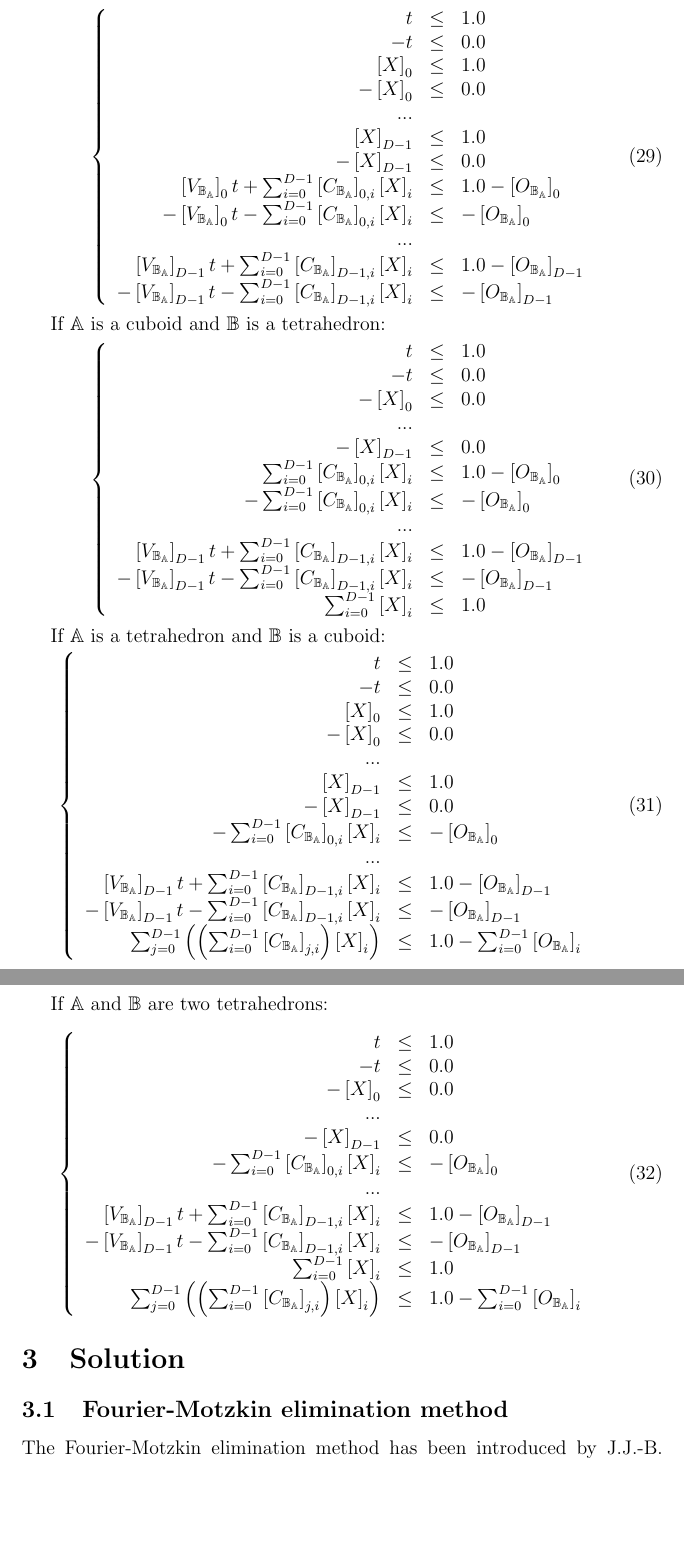
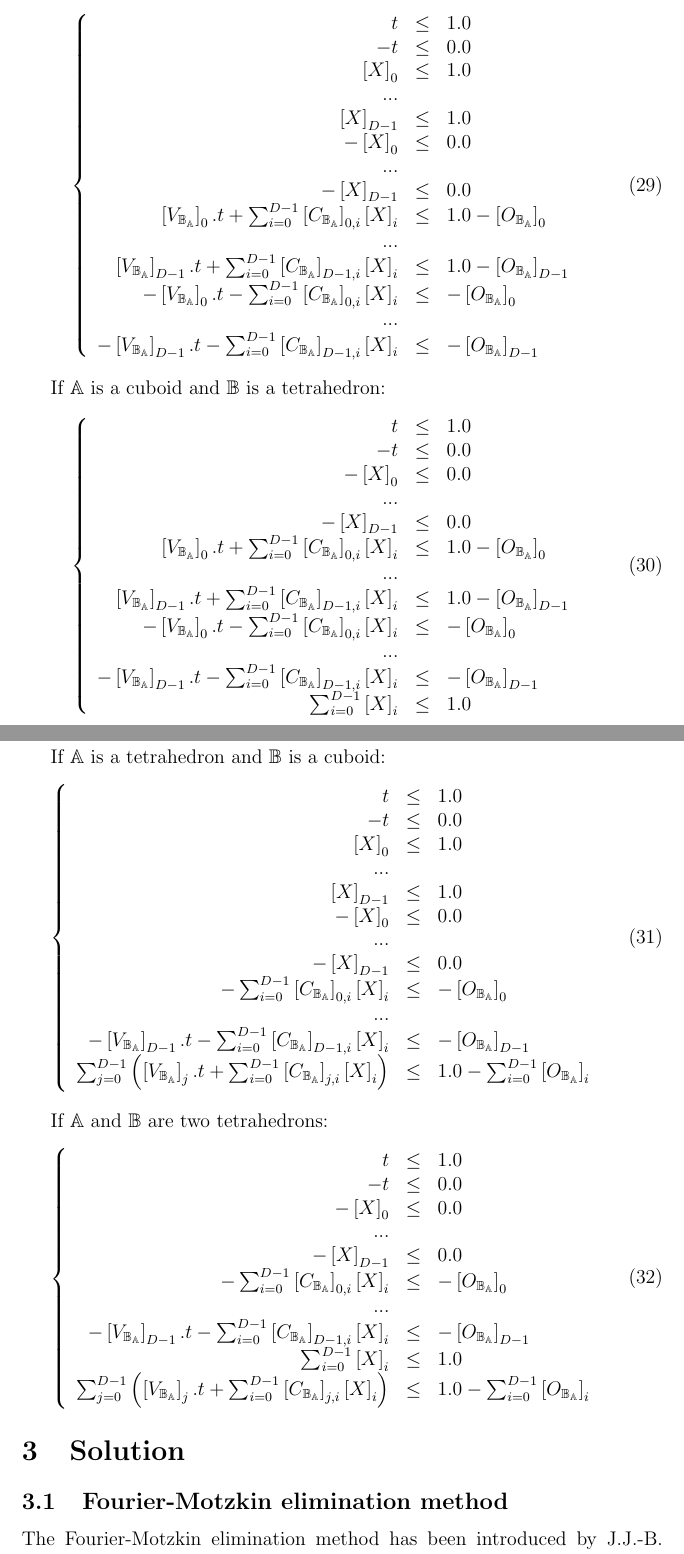
Before and after one commit to BayashiPascal/FMB, a LaTeX paper (Doc/fmb.tex): two parts of pages 9 and 10 of 19, joined at a grey line, cut so that both start at the same text, the shorter picture padded with empty space. Compiled offline with pdfLaTeX.

Commit message:
Add moving frames, wip

```diff
--- a/Doc/fmb.tex
+++ b/Doc/fmb.tex
@@ -376,15 +378,17 @@ If $\mathbb{A}$ and $\mathbb{B}$ are two cuboids:
 t&\le&1.0\\
 -t&\le&0.0\\
 \left[X\right]_0&\le&1.0\\
+...\\
+\left[X\right]_{D-1}&\le&1.0\\
 -\left[X\right]_0&\le&0.0\\
 ...\\
-\left[X\right]_{D-1}&\le&1.0\\
 -\left[X\right]_{D-1}&\le&0.0\\
-\left[V_{\mathbb{B}_\mathbb{A}}\right]_0t+\sum_{i=0}^{D-1}\left[C_{\mathbb{B}_\mathbb{A}}\right]_{0,i}\left[X\right]_i&\le&1.0-\left[O_{\mathbb{B}_\mathbb{A}}\right]_0\\
--\left[V_{\mathbb{B}_\mathbb{A}}\right]_0t-\sum_{i=0}^{D-1}\left[C_{\mathbb{B}_\mathbb{A}}\right]_{0,i}\left[X\right]_i&\le&-\left[O_{\mathbb{B}_\mathbb{A}}\right]_0\\
+\left[V_{\mathbb{B}_\mathbb{A}}\right]_0.t+\sum_{i=0}^{D-1}\left[C_{\mathbb{B}_\mathbb{A}}\right]_{0,i}\left[X\right]_i&\le&1.0-\left[O_{\mathbb{B}_\mathbb{A}}\right]_0\\
 ...\\
-\left[V_{\mathbb{B}_\mathbb{A}}\right]_{D-1}t+\sum_{i=0}^{D-1}\left[C_{\mathbb{B}_\mathbb{A}}\right]_{D-1,i}\left[X\right]_i&\le&1.0-\left[O_{\mathbb{B}_\mathbb{A}}\right]_{D-1}\\
--\left[V_{\mathbb{B}_\mathbb{A}}\right]_{D-1}t-\sum_{i=0}^{D-1}\left[C_{\mathbb{B}_\mathbb{A}}\right]_{D-1,i}\left[X\right]_i&\le&-\left[O_{\mathbb{B}_\mathbb{A}}\right]_{D-1}
+\left[V_{\mathbb{B}_\mathbb{A}}\right]_{D-1}.t+\sum_{i=0}^{D-1}\left[C_{\mathbb{B}_\mathbb{A}}\right]_{D-1,i}\left[X\right]_i&\le&1.0-\left[O_{\mathbb{B}_\mathbb{A}}\right]_{D-1}\\
+-\left[V_{\mathbb{B}_\mathbb{A}}\right]_0.t-\sum_{i=0}^{D-1}\left[C_{\mathbb{B}_\mathbb{A}}\right]_{0,i}\left[X\right]_i&\le&-\left[O_{\mathbb{B}_\mathbb{A}}\right]_0\\
+...\\
+-\left[V_{\mathbb{B}_\mathbb{A}}\right]_{D-1}.t-\sum_{i=0}^{D-1}\left[C_{\mathbb{B}_\mathbb{A}}\right]_{D-1,i}\left[X\right]_i&\le&-\left[O_{\mathbb{B}_\mathbb{A}}\right]_{D-1}
 \end{array}
 \right.
 \end{equation}
@@ -398,11 +402,12 @@ t&\le&1.0\\
 -\left[X\right]_0&\le&0.0\\
 ...\\
 -\left[X\right]_{D-1}&\le&0.0\\
-\sum_{i=0}^{D-1}\left[C_{\mathbb{B}_\mathbb{A}}\right]_{0,i}\left[X\right]_i&\le&1.0-\left[O_{\mathbb{B}_\mathbb{A}}\right]_0\\
--\sum_{i=0}^{D-1}\left[C_{\mathbb{B}_\mathbb{A}}\right]_{0,i}\left[X\right]_i&\le&-\left[O_{\mathbb{B}_\mathbb{A}}\right]_0\\
+\left[V_{\mathbb{B}_\mathbb{A}}\right]_0.t+\sum_{i=0}^{D-1}\left[C_{\mathbb{B}_\mathbb{A}}\right]_{0,i}\left[X\right]_i&\le&1.0-\left[O_{\mathbb{B}_\mathbb{A}}\right]_0\\
 ...\\
-\left[V_{\mathbb{B}_\mathbb{A}}\right]_{D-1}t+\sum_{i=0}^{D-1}\left[C_{\mathbb{B}_\mathbb{A}}\right]_{D-1,i}\left[X\right]_i&\le&1.0-\left[O_{\mathbb{B}_\mathbb{A}}\right]_{D-1}\\
--\left[V_{\mathbb{B}_\mathbb{A}}\right]_{D-1}t-\sum_{i=0}^{D-1}\left[C_{\mathbb{B}_\mathbb{A}}\right]_{D-1,i}\left[X\right]_i&\le&-\left[O_{\mathbb{B}_\mathbb{A}}\right]_{D-1}\\
+\left[V_{\mathbb{B}_\mathbb{A}}\right]_{D-1}.t+\sum_{i=0}^{D-1}\left[C_{\mathbb{B}_\mathbb{A}}\right]_{D-1,i}\left[X\right]_i&\le&1.0-\left[O_{\mathbb{B}_\mathbb{A}}\right]_{D-1}\\
+-\left[V_{\mathbb{B}_\mathbb{A}}\right]_0.t-\sum_{i=0}^{D-1}\left[C_{\mathbb{B}_\mathbb{A}}\right]_{0,i}\left[X\right]_i&\le&-\left[O_{\mathbb{B}_\mathbb{A}}\right]_0\\
+...\\
+-\left[V_{\mathbb{B}_\mathbb{A}}\right]_{D-1}.t-\sum_{i=0}^{D-1}\left[C_{\mathbb{B}_\mathbb{A}}\right]_{D-1,i}\left[X\right]_i&\le&-\left[O_{\mathbb{B}_\mathbb{A}}\right]_{D-1}\\
 \sum_{i=0}^{D-1}\left[X\right]_i&\le&1.0
 \end{array}
 \right.
@@ -415,15 +420,15 @@ If $\mathbb{A}$ is a tetrahedron and $\mathbb{B}$ is a cuboid:
 t&\le&1.0\\
 -t&\le&0.0\\
 \left[X\right]_0&\le&1.0\\
+...\\
+\left[X\right]_{D-1}&\le&1.0\\
 -\left[X\right]_0&\le&0.0\\
 ...\\
-\left[X\right]_{D-1}&\le&1.0\\
 -\left[X\right]_{D-1}&\le&0.0\\
 -\sum_{i=0}^{D-1}\left[C_{\mathbb{B}_\mathbb{A}}\right]_{0,i}\left[X\right]_i&\le&-\left[O_{\mathbb{B}_\mathbb{A}}\right]_0\\
 ...\\
-\left[V_{\mathbb{B}_\mathbb{A}}\right]_{D-1}t+\sum_{i=0}^{D-1}\left[C_{\mathbb{B}_\mathbb{A}}\right]_{D-1,i}\left[X\right]_i&\le&1.0-\left[O_{\mathbb{B}_\mathbb{A}}\right]_{D-1}\\
--\left[V_{\mathbb{B}_\mathbb{A}}\right]_{D-1}t-\sum_{i=0}^{D-1}\left[C_{\mathbb{B}_\mathbb{A}}\right]_{D-1,i}\left[X\right]_i&\le&-\left[O_{\mathbb{B}_\mathbb{A}}\right]_{D-1}\\
-\sum_{j=0}^{D-1}\left(\left(\sum_{i=0}^{D-1}\left[C_{\mathbb{B}_\mathbb{A}}\right]_{j,i}\right)\left[X\right]_i\right)&\le&1.0-\sum_{i=0}^{D-1}\left[O_{\mathbb{B}_\mathbb{A}}\right]_{i}
+-\left[V_{\mathbb{B}_\mathbb{A}}\right]_{D-1}.t-\sum_{i=0}^{D-1}\left[C_{\mathbb{B}_\mathbb{A}}\right]_{D-1,i}\left[X\right]_i&\le&-\left[O_{\mathbb{B}_\mathbb{A}}\right]_{D-1}\\
+\sum_{j=0}^{D-1}\left(\left[V_{\mathbb{B}_\mathbb{A}}\right]_j.t+\sum_{i=0}^{D-1}\left[C_{\mathbb{B}_\mathbb{A}}\right]_{j,i}\left[X\right]_i\right)&\le&1.0-\sum_{i=0}^{D-1}\left[O_{\mathbb{B}_\mathbb{A}}\right]_{i}
 \end{array}
 \right.
 \end{equation}
@@ -439,10 +444,9 @@ t&\le&1.0\\
 -\left[X\right]_{D-1}&\le&0.0\\
 -\sum_{i=0}^{D-1}\left[C_{\mathbb{B}_\mathbb{A}}\right]_{0,i}\left[X\right]_i&\le&-\left[O_{\mathbb{B}_\mathbb{A}}\right]_{0}\\
 ...\\
-\left[V_{\mathbb{B}_\mathbb{A}}\right]_{D-1}t+\sum_{i=0}^{D-1}\left[C_{\mathbb{B}_\mathbb{A}}\right]_{D-1,i}\left[X\right]_i&\le&1.0-\left[O_{\mathbb{B}_\mathbb{A}}\right]_{D-1}\\
--\left[V_{\mathbb{B}_\mathbb{A}}\right]_{D-1}t-\sum_{i=0}^{D-1}\left[C_{\mathbb{B}_\mathbb{A}}\right]_{D-1,i}\left[X\right]_i&\le&-\left[O_{\mathbb{B}_\mathbb{A}}\right]_{D-1}\\
+-\left[V_{\mathbb{B}_\mathbb{A}}\right]_{D-1}.t-\sum_{i=0}^{D-1}\left[C_{\mathbb{B}_\mathbb{A}}\right]_{D-1,i}\left[X\right]_i&\le&-\left[O_{\mathbb{B}_\mathbb{A}}\right]_{D-1}\\
 \sum_{i=0}^{D-1}\left[X\right]_i&\le&1.0\\
-\sum_{j=0}^{D-1}\left(\left(\sum_{i=0}^{D-1}\left[C_{\mathbb{B}_\mathbb{A}}\right]_{j,i}\right)\left[X\right]_i\right)&\le&1.0-\sum_{i=0}^{D-1}\left[O_{\mathbb{B}_\mathbb{A}}\right]_{i}
+\sum_{j=0}^{D-1}\left(\left[V_{\mathbb{B}_\mathbb{A}}\right]_j.t+\sum_{i=0}^{D-1}\left[C_{\mathbb{B}_\mathbb{A}}\right]_{j,i}\left[X\right]_i\right)&\le&1.0-\sum_{i=0}^{D-1}\left[O_{\mathbb{B}_\mathbb{A}}\right]_{i}
 \end{array}
 \right.
 \end{equation}
```
Also changed, not shown: Doc/fmb.pdf, Doc/fmb.tex (16 more changed lines), 4 other files.
